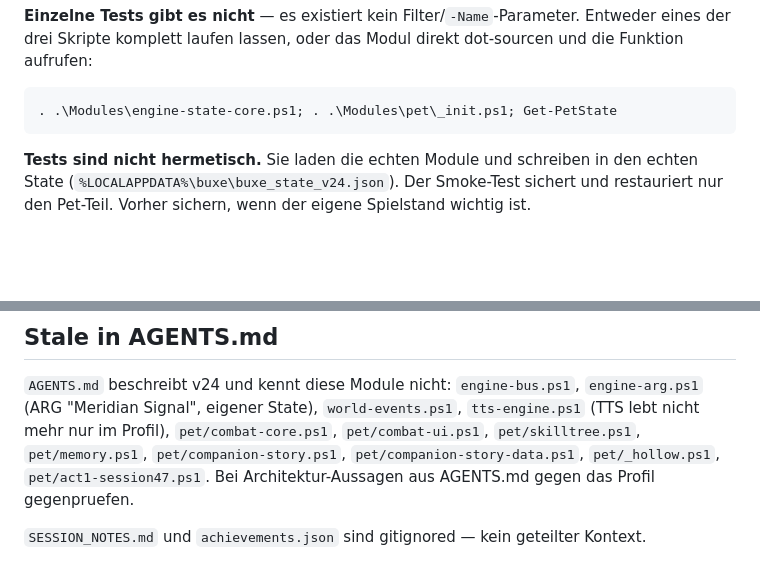
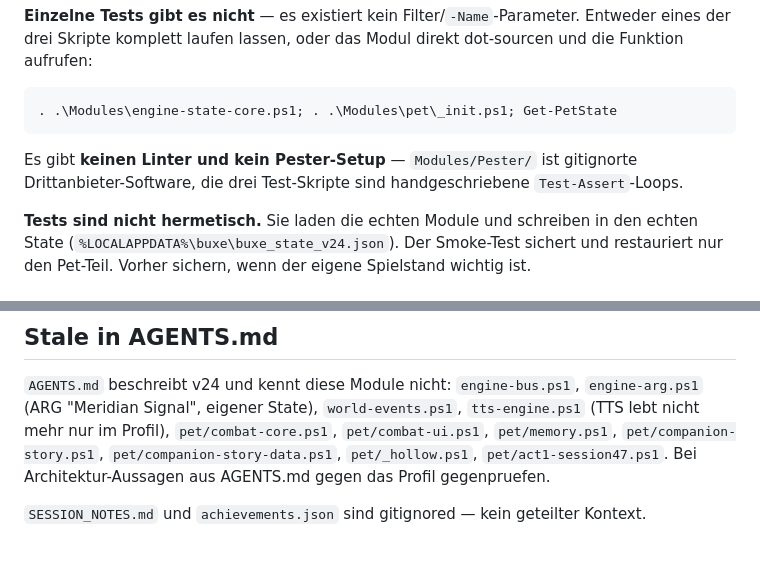
Before and after one commit to deusexlumen/buxe-os, a Markdown page: CLAUDE.md, 2 parts joined by grey strips. Drawn GitHub-style; blank space fills up the shorter version.

Commit message:
docs(claude-md): correct stale list, note missing linter
- skilltree.ps1 steht in AGENTS.md (Key-Files-Tabelle), also aus der Stale-Liste entfernt
- ergaenzt: kein Linter, kein Pester-Setup, nur handgeschriebene Test-Assert-Loops

Co-Authored-By: Claude Opus 5 <noreply@anthropic.com>
Claude-Session: https://claude.ai/code/session_01X2nXKjgLNPsbdmR2k2oDQy

````diff
--- a/CLAUDE.md
+++ b/CLAUDE.md
@@ -48,6 +48,9 @@ die Funktion aufrufen:
 ```powershell
 . .\Modules\engine-state-core.ps1; . .\Modules\pet\_init.ps1; Get-PetState
 ```
+
+Es gibt **keinen Linter und kein Pester-Setup** — `Modules/Pester/` ist gitignorte
+Drittanbieter-Software, die drei Test-Skripte sind handgeschriebene `Test-Assert`-Loops.
 
 **Tests sind nicht hermetisch.** Sie laden die echten Module und schreiben in den echten
 State (`%LOCALAPPDATA%\buxe\buxe_state_v24.json`). Der Smoke-Test sichert und restauriert
@@ -132,7 +135,7 @@ Neue Spiel-Logik in diesem Stil schreiben: Kernel rein, UI aussen.
 `AGENTS.md` beschreibt v24 und kennt diese Module nicht: `engine-bus.ps1`,
 `engine-arg.ps1` (ARG "Meridian Signal", eigener State), `world-events.ps1`,
 `tts-engine.ps1` (TTS lebt nicht mehr nur im Profil), `pet/combat-core.ps1`,
-`pet/combat-ui.ps1`, `pet/skilltree.ps1`, `pet/memory.ps1`, `pet/companion-story.ps1`,
+`pet/combat-ui.ps1`, `pet/memory.ps1`, `pet/companion-story.ps1`,
 `pet/companion-story-data.ps1`, `pet/_hollow.ps1`, `pet/act1-session47.ps1`.
 Bei Architektur-Aussagen aus AGENTS.md gegen das Profil gegenpruefen.
 
````
